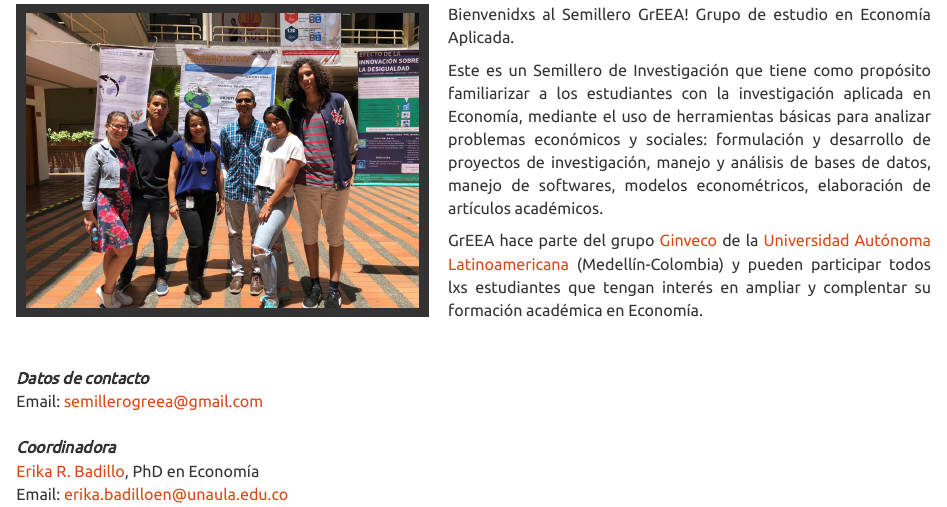
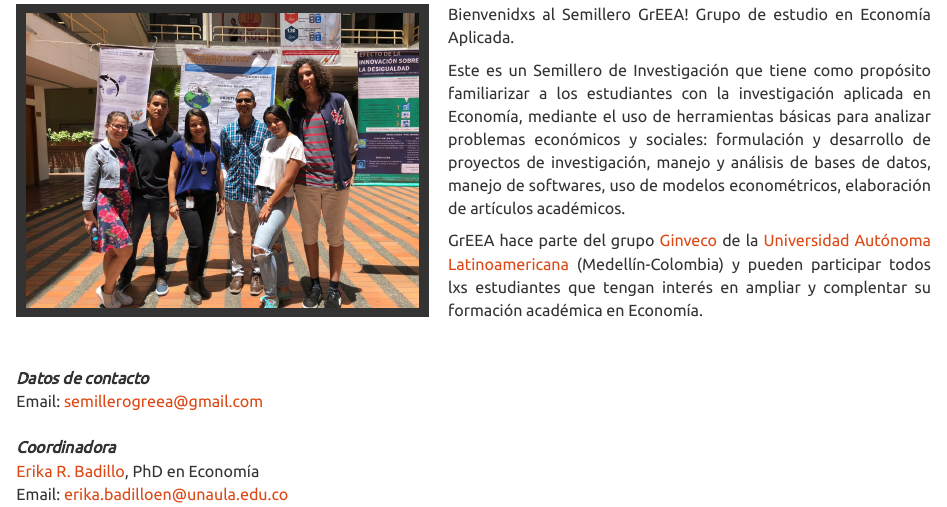
Before and after one commit to SemilleroGrEEA/SemilleroGrEEA.github.io, an R Markdown document (index.Rmd): the page in a window 1100 px wide, from 130 px down. Rendered offline with R 4.5, knitr and Pandoc, with nearby package versions; a font, style sheet, LaTeX package, included part or bibliography that could not be used is replaced or left out.

Commit message:
Add files via upload

```diff
--- a/index.Rmd
+++ b/index.Rmd
@@ -20,7 +20,7 @@ body{ /* Normal  */
 
 Bienvenidxs al Semillero GrEEA! Grupo de estudio en Economía Aplicada.<br>
 
-Este es un Semillero de Investigación que tiene como propósito familiarizar a los estudiantes con la investigación aplicada en Economía, mediante el uso de herramientas básicas para analizar problemas económicos y sociales: formulación y desarrollo de proyectos de investigación, manejo y análisis de bases de datos, manejo de softwares, modelos econométricos, elaboración de artículos académicos.<br>
+Este es un Semillero de Investigación que tiene como propósito familiarizar a los estudiantes con la investigación aplicada en Economía, mediante el uso de herramientas básicas para analizar problemas económicos y sociales: formulación y desarrollo de proyectos de investigación, manejo y análisis de bases de datos, manejo de softwares, uso de modelos econométricos, elaboración de artículos académicos.<br>
 
 GrEEA hace parte del grupo [Ginveco](https://www.unaula.edu.co/economia/investigacion/grupo) de la [Universidad Autónoma Latinoamericana](https://www.unaula.edu.co) (Medellín-Colombia) y pueden participar todos lxs estudiantes que tengan interés en ampliar y complentar su formación académica en Economía.
 <br>
```
Also changed, not shown: index.html.
